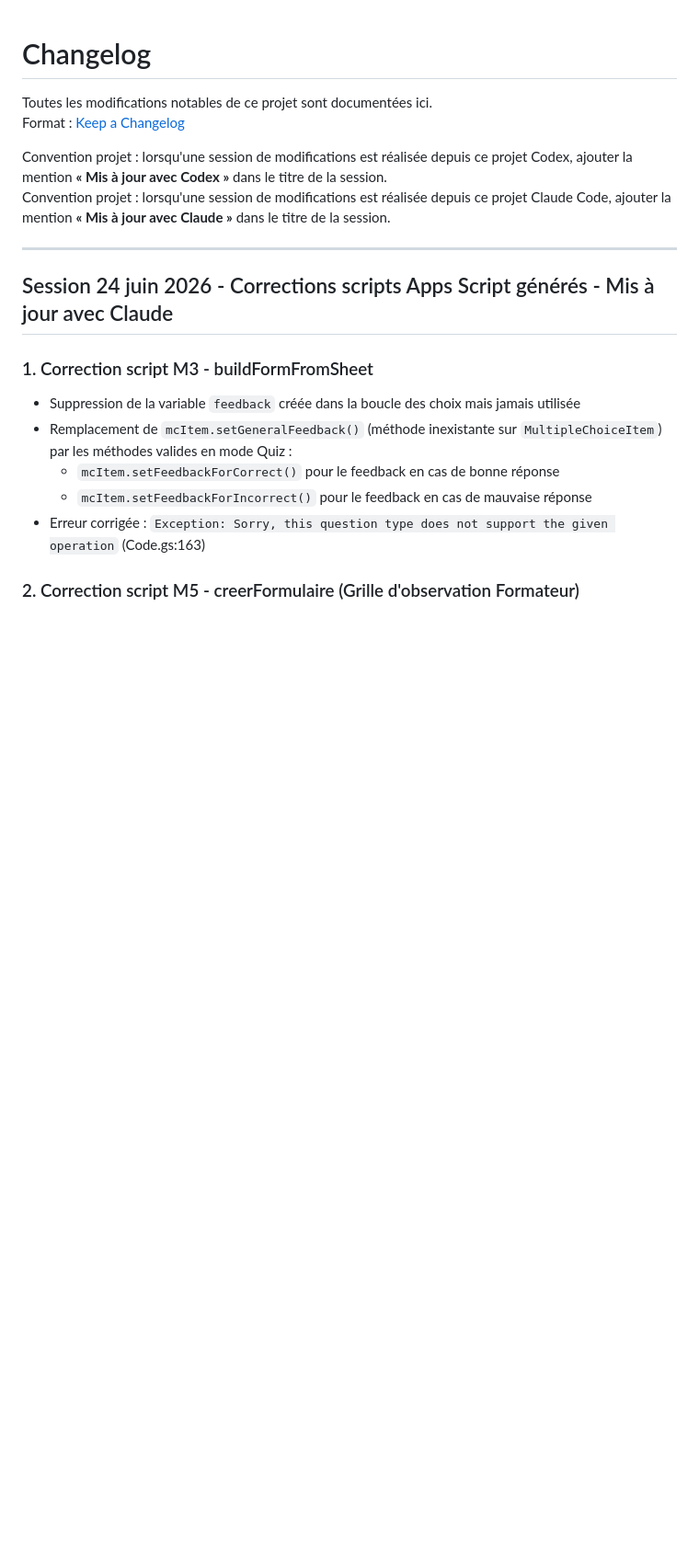
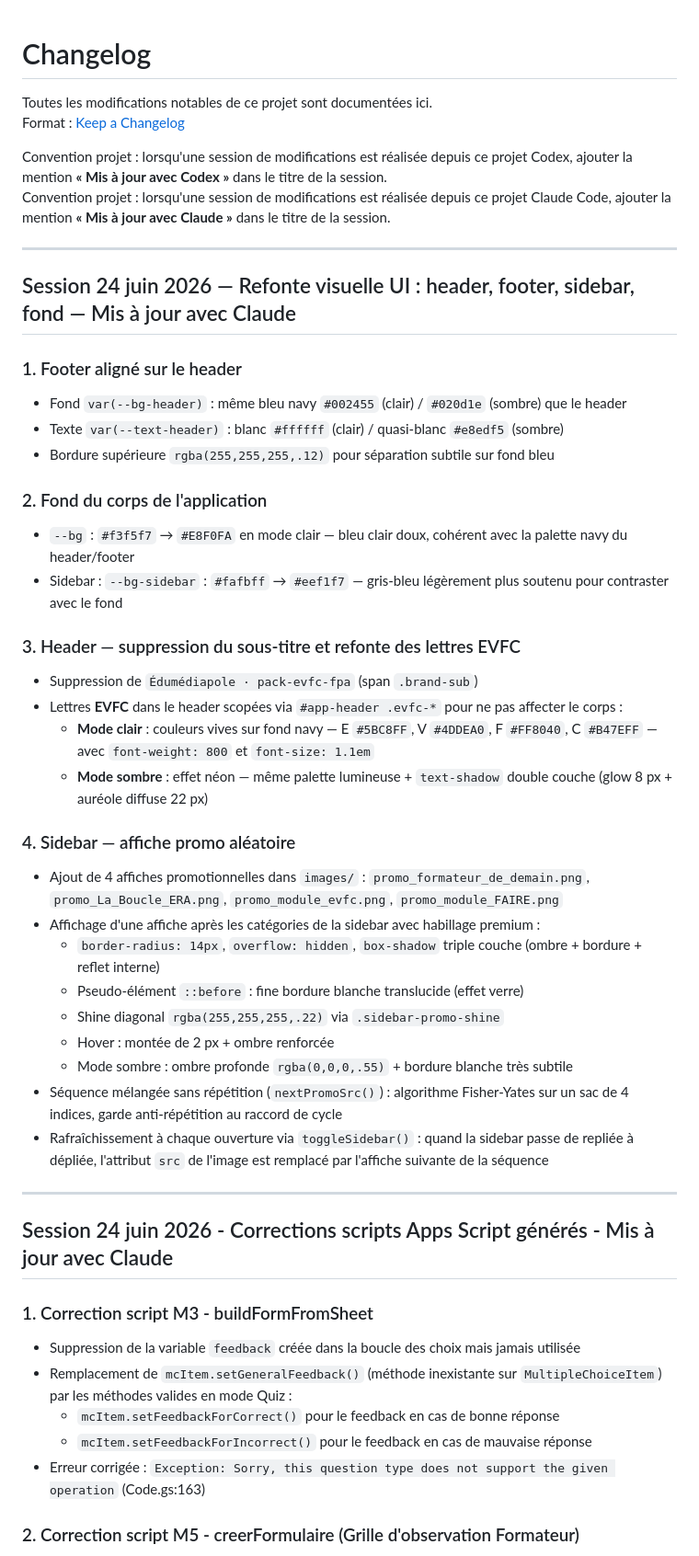
Before and after one commit to bfernon-evfc/webapp-evfc-api, a Markdown page: CHANGELOG.md, the part around the change. Shown at 92% size. Rendered like a GitHub page; blank space fills up the shorter version.

Commit message:
maj changelog

```diff
--- a/CHANGELOG.md
+++ b/CHANGELOG.md
@@ -5,6 +5,40 @@ Format : [Keep a Changelog](https://keepachangelog.com/fr/1.0.0/)
 
 Convention projet : lorsqu'une session de modifications est réalisée depuis ce projet Codex, ajouter la mention **« Mis à jour avec Codex »** dans le titre de la session.
 Convention projet : lorsqu'une session de modifications est réalisée depuis ce projet Claude Code, ajouter la mention **« Mis à jour avec Claude »** dans le titre de la session.
+
+---
+
+## Session 24 juin 2026 — Refonte visuelle UI : header, footer, sidebar, fond — Mis à jour avec Claude
+
+### 1. Footer aligné sur le header
+
+- Fond `var(--bg-header)` : même bleu navy `#002455` (clair) / `#020d1e` (sombre) que le header
+- Texte `var(--text-header)` : blanc `#ffffff` (clair) / quasi-blanc `#e8edf5` (sombre)
+- Bordure supérieure `rgba(255,255,255,.12)` pour séparation subtile sur fond bleu
+
+### 2. Fond du corps de l'application
+
+- `--bg` : `#f3f5f7` → `#E8F0FA` en mode clair — bleu clair doux, cohérent avec la palette navy du header/footer
+- Sidebar : `--bg-sidebar` : `#fafbff` → `#eef1f7` — gris-bleu légèrement plus soutenu pour contraster avec le fond
+
+### 3. Header — suppression du sous-titre et refonte des lettres EVFC
+
+- Suppression de `Édumédiapole · pack-evfc-fpa` (span `.brand-sub`)
+- Lettres **EVFC** dans le header scopées via `#app-header .evfc-*` pour ne pas affecter le corps :
+  - **Mode clair** : couleurs vives sur fond navy — E `#5BC8FF`, V `#4DDEA0`, F `#FF8040`, C `#B47EFF` — avec `font-weight: 800` et `font-size: 1.1em`
+  - **Mode sombre** : effet néon — même palette lumineuse + `text-shadow` double couche (glow 8 px + auréole diffuse 22 px)
+
+### 4. Sidebar — affiche promo aléatoire
+
+- Ajout de 4 affiches promotionnelles dans `images/` : `promo_formateur_de_demain.png`, `promo_La_Boucle_ERA.png`, `promo_module_evfc.png`, `promo_module_FAIRE.png`
+- Affichage d'une affiche après les catégories de la sidebar avec habillage premium :
+  - `border-radius: 14px`, `overflow: hidden`, `box-shadow` triple couche (ombre + bordure + reflet interne)
+  - Pseudo-élément `::before` : fine bordure blanche translucide (effet verre)
+  - Shine diagonal `rgba(255,255,255,.22)` via `.sidebar-promo-shine`
+  - Hover : montée de 2 px + ombre renforcée
+  - Mode sombre : ombre profonde `rgba(0,0,0,.55)` + bordure blanche très subtile
+- Séquence mélangée sans répétition (`nextPromoSrc()`) : algorithme Fisher-Yates sur un sac de 4 indices, garde anti-répétition au raccord de cycle
+- Rafraîchissement à chaque ouverture via `toggleSidebar()` : quand la sidebar passe de repliée à dépliée, l'attribut `src` de l'image est remplacé par l'affiche suivante de la séquence
 
 ---
 
```
